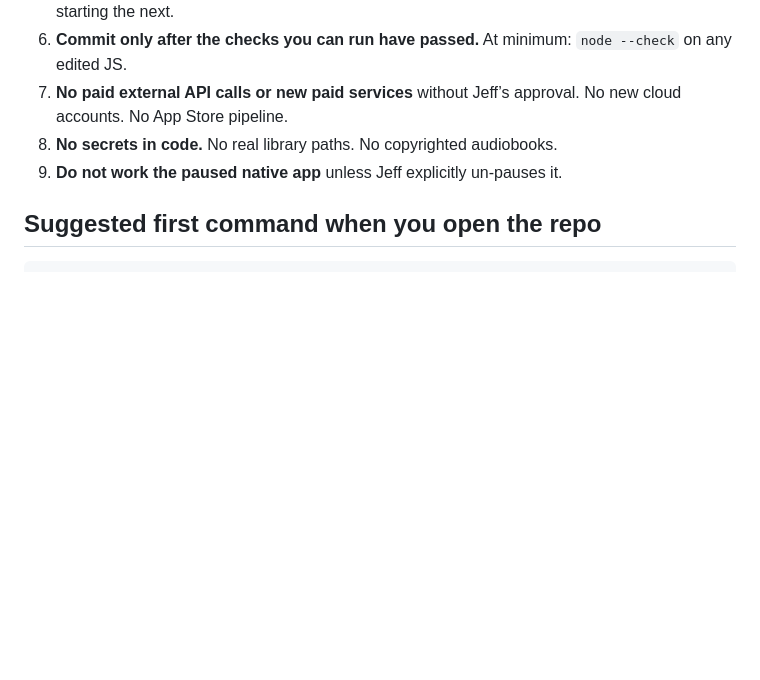
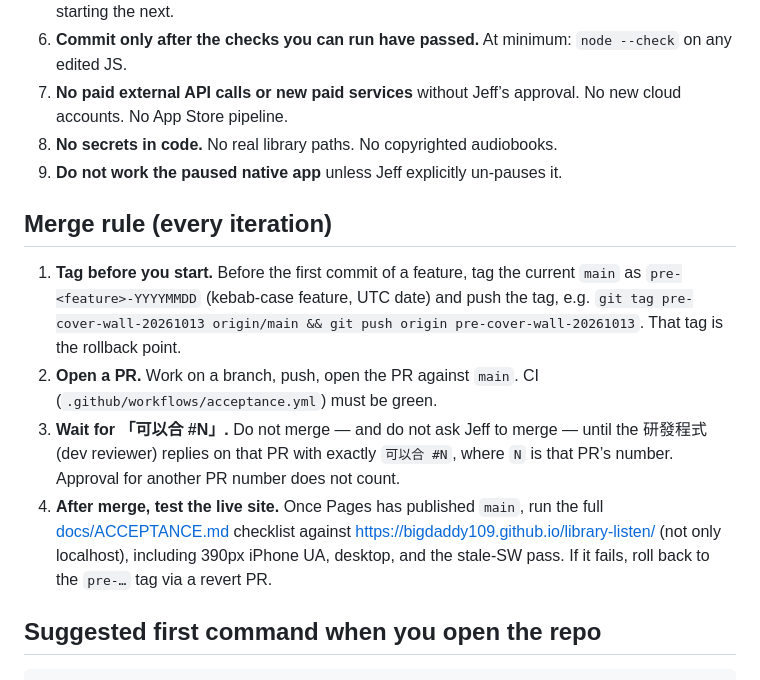
Before and after one commit to bigdaddy109/library-listen, a Markdown page: AGENTS.md, the part around the change. Rendered like a GitHub page; blank space fills up the shorter version.

Commit message:
AGENTS.md: merge rule (pre-tag, PR, 可以合 #N, live acceptance) (#35)
Co-authored-by: bigdaddy109 <bigdaddy109@users.noreply.github.com>

````diff
--- a/AGENTS.md
+++ b/AGENTS.md
@@ -135,6 +135,13 @@ Miss one and phones keep a stale shell. HTML navigations are network-first; othe
 8. **No secrets in code.** No real library paths. No copyrighted audiobooks.
 9. **Do not work the paused native app** unless Jeff explicitly un-pauses it.
 
+## Merge rule (every iteration)
+
+1. **Tag before you start.** Before the first commit of a feature, tag the current `main` as `pre-<feature>-YYYYMMDD` (kebab-case feature, UTC date) and push the tag, e.g. `git tag pre-cover-wall-20261013 origin/main && git push origin pre-cover-wall-20261013`. That tag is the rollback point.
+2. **Open a PR.** Work on a branch, push, open the PR against `main`. CI (`.github/workflows/acceptance.yml`) must be green.
+3. **Wait for 「可以合 #N」.** Do not merge — and do not ask Jeff to merge — until the 研發程式 (dev reviewer) replies on that PR with exactly `可以合 #N`, where `N` is that PR’s number. Approval for another PR number does not count.
+4. **After merge, test the live site.** Once Pages has published `main`, run the full [docs/ACCEPTANCE.md](docs/ACCEPTANCE.md) checklist against https://bigdaddy109.github.io/library-listen/ (not only localhost), including 390px iPhone UA, desktop, and the stale-SW pass. If it fails, roll back to the `pre-…` tag via a revert PR.
+
 ## Suggested first command when you open the repo
 
 ```bash
````
